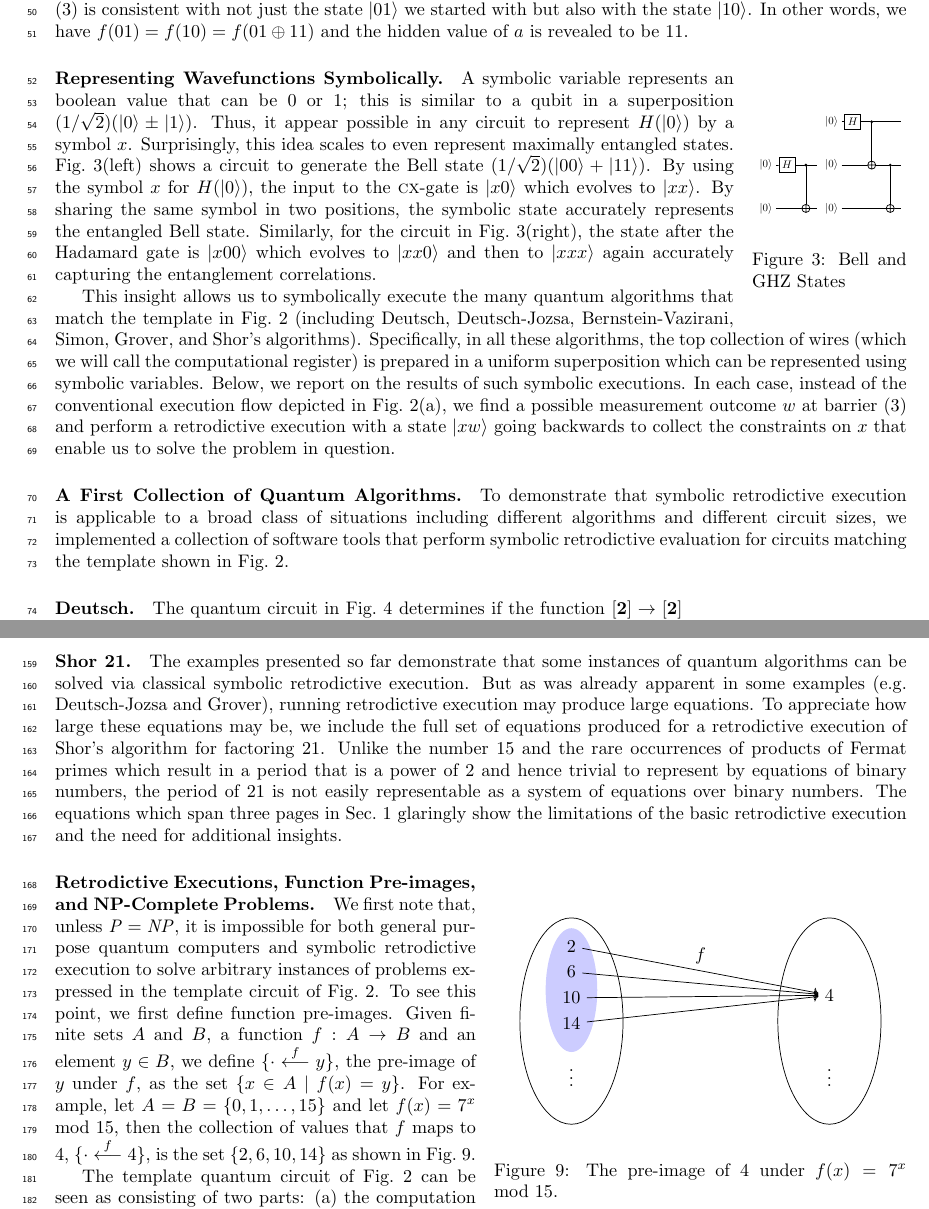
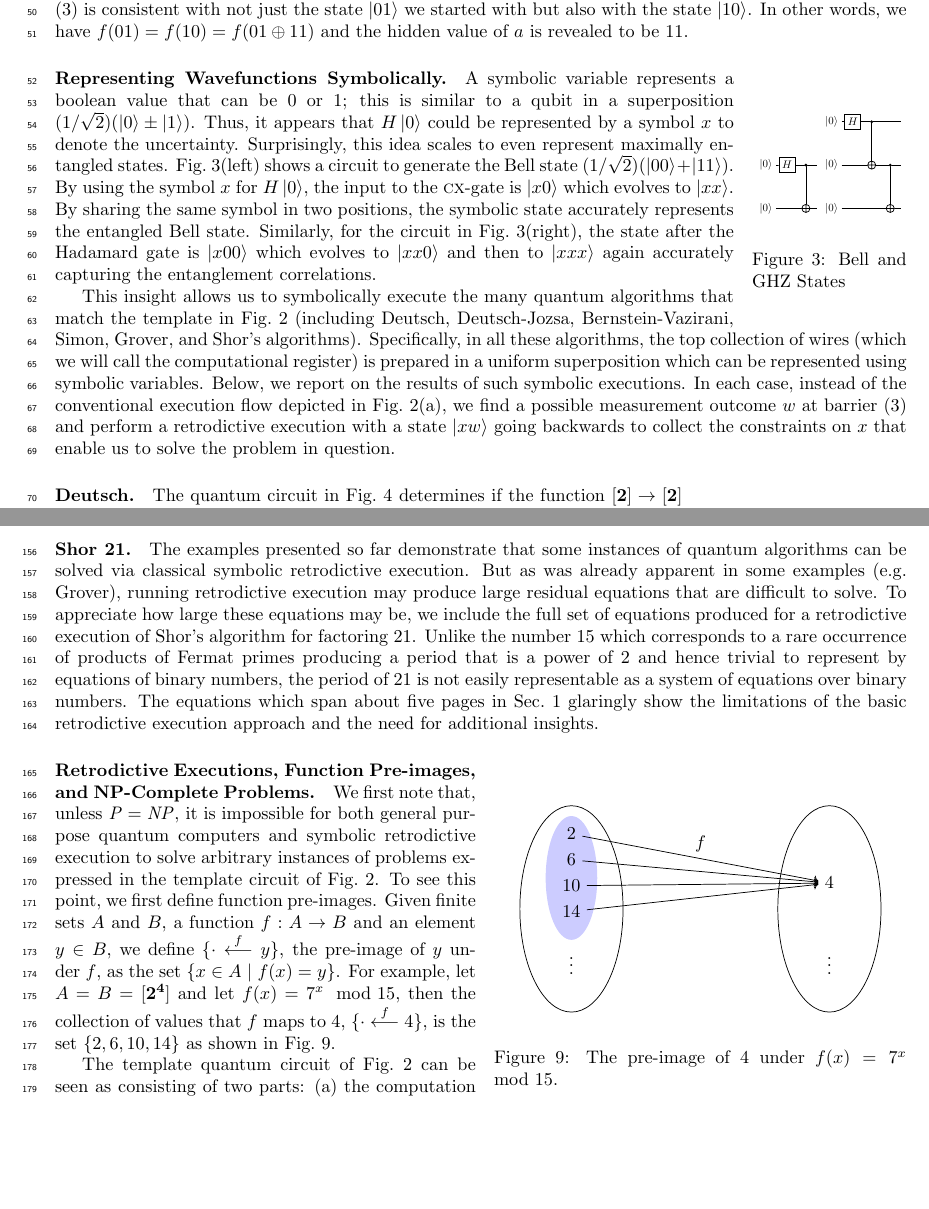
Before and after one commit to JacquesCarette/RetroPECode, a LaTeX document (execution/mainP.tex): two parts of pages 2 and 5 of 19, joined at a grey line, cut so that both start at the same text, the shorter picture padded with empty space. Compiled offline with pdfLaTeX.

Commit message:
typos etc

```diff
--- a/execution/mainP.tex
+++ b/execution/mainP.tex
@@ -233,19 +233,20 @@ revealed to be $11$.
 \caption{\label{fig:bell}Bell and GHZ States}
 \end{wrapfigure}
 \paragraph*{Representing Wavefunctions Symbolically.}
-A symbolic variable represents an boolean value that can be 0 or 1;
+A symbolic variable represents a boolean value that can be 0 or 1;
 this is similar to a qubit in a superposition $(1/\sqrt{2}) (\ket{0}
-\pm \ket{1})$. Thus, it appear possible in any circuit to represent
-$H(\ket{0})$ by a symbol $x$. Surprisingly, this idea scales to even
-represent maximally entangled states. Fig.~\ref{fig:bell}(left) shows
-a circuit to generate the Bell state $(1/\sqrt{2}) (\ket{00} +
-\ket{11})$. By using the symbol $x$ for $H(\ket{0})$, the input to the
-\cx-gate is $\ket{x0}$ which evolves to $\ket{xx}$. By sharing the
-same symbol in two positions, the symbolic state accurately represents
-the entangled Bell state. Similarly, for the circuit in
-Fig.~\ref{fig:bell}(right), the state after the Hadamard gate is
-$\ket{x00}$ which evolves to $\ket{xx0}$ and then to $\ket{xxx}$ again
-accurately capturing the entanglement correlations.
+\pm \ket{1})$. Thus, it appears that $H\ket{0}$ could be represented
+by a symbol~$x$ to denote the uncertainty. Surprisingly, this idea
+scales to even represent maximally entangled
+states. Fig.~\ref{fig:bell}(left) shows a circuit to generate the Bell
+state $(1/\sqrt{2}) (\ket{00} + \ket{11})$. By using the symbol $x$
+for $H\ket{0}$, the input to the \cx-gate is $\ket{x0}$ which
+evolves to $\ket{xx}$. By sharing the same symbol in two positions,
+the symbolic state accurately represents the entangled Bell
+state. Similarly, for the circuit in Fig.~\ref{fig:bell}(right), the
+state after the Hadamard gate is $\ket{x00}$ which evolves to
+$\ket{xx0}$ and then to $\ket{xxx}$ again accurately capturing the
+entanglement correlations.
 
 This insight allows us to symbolically execute the many quantum
 algorithms that match the template in Fig.~\ref{fig:templateQC}
@@ -259,13 +260,6 @@ depicted in Fig.~\ref{fig:templateQC}(a), we find a possible
 measurement outcome $w$ at barrier (3) and perform a retrodictive
 execution with a state $\ket{xw}$ going backwards to collect the
 constraints on $x$ that enable us to solve the problem in question.
-
-\paragraph*{A First Collection of Quantum Algorithms.}
-To demonstrate that symbolic retrodictive execution is applicable to a
-broad class of situations including different algorithms and different
-circuit sizes, we implemented a collection of software tools that
-perform symbolic retrodictive evaluation for circuits matching the
-template shown in Fig.~\ref{fig:templateQC}.
 
 \begin{wrapfigure}{r}{4cm}
 \begin{tikzpicture}[scale=0.8]
@@ -514,18 +509,18 @@ a=2,8 & 1 \oplus x_0 \oplus x_0x_1 \oplus x_1 = 1 & x_0x_1 = 0 & x_0x_1 \oplus x
 \paragraph*{Shor 21.}
 The examples presented so far demonstrate that some instances of
 quantum algorithms can be solved via classical symbolic retrodictive
-execution. But as was already apparent in some examples
-(e.g. Deutsch-Jozsa and Grover), running retrodictive execution may
-produce large equations. To appreciate how large these equations may
-be, we include the full set of equations produced for a retrodictive
-execution of Shor's algorithm for factoring 21. Unlike the number 15
-and the rare occurrences of products of Fermat primes which result in
-a period that is a power of 2 and hence trivial to represent by
-equations of binary numbers, the period of 21 is not easily
-representable as a system of equations over binary numbers. The
-equations which span three pages in Sec.~\ref{par:shor21} glaringly
-show the limitations of the basic retrodictive execution and the need
-for additional insights.
+execution. But as was already apparent in some examples (e.g. Grover),
+running retrodictive execution may produce large residual equations
+that are difficult to solve. To appreciate how large these equations
+may be, we include the full set of equations produced for a
+retrodictive execution of Shor's algorithm for factoring 21. Unlike
+the number 15 which corresponds to a rare occurrence of products of
+Fermat primes producing a period that is a power of 2 and hence
+trivial to represent by equations of binary numbers, the period of 21
+is not easily representable as a system of equations over binary
+numbers. The equations which span about five pages in
+Sec.~\ref{par:shor21} glaringly show the limitations of the basic
+retrodictive execution approach and the need for additional insights.
 
 \begin{wrapfigure}{r}{8cm}
 \begin{center}
@@ -555,10 +550,10 @@ execution to solve arbitrary instances of problems expressed in the
 template circuit of Fig.~\ref{fig:templateQC}. To see this point, we
 first define function pre-images. Given finite sets $A$ and $B$, a
 function $f : A \rightarrow B$ and an element $y \in B$, we define
-$\preim{f}{y}$, the pre-image of $y$ under $f$, as the set $\{ x \in A
-~|~ f(x) = y \}$. For example, let $A = B = \{0,1,\ldots,15\}$ and let
-$f(x) = 7^x \mod 15$, then the collection of values that $f$ maps to
-4, $\preim{f}{4}$, is the set $\{ 2, 6, 10, 14 \}$ as shown in
+$\preim{f}{y}$, the pre-image of~$y$ under~$f$, as the set $\{ x \in A
+~|~ f(x) = y \}$. For example, let $A = B = \finset{2^4}$ and let
+$f(x) = 7^x \mod 15$, then the collection of values that $f$ maps
+to~4, $\preim{f}{4}$, is the set $\{ 2, 6, 10, 14 \}$ as shown in
 Fig.~\ref{fig:preimage}.
 
 The template quantum circuit of Fig.~\ref{fig:templateQC} can be seen
```
Also changed, not shown: execution/mainP.pdf, execution/mainP.tex (34 more changed lines).
